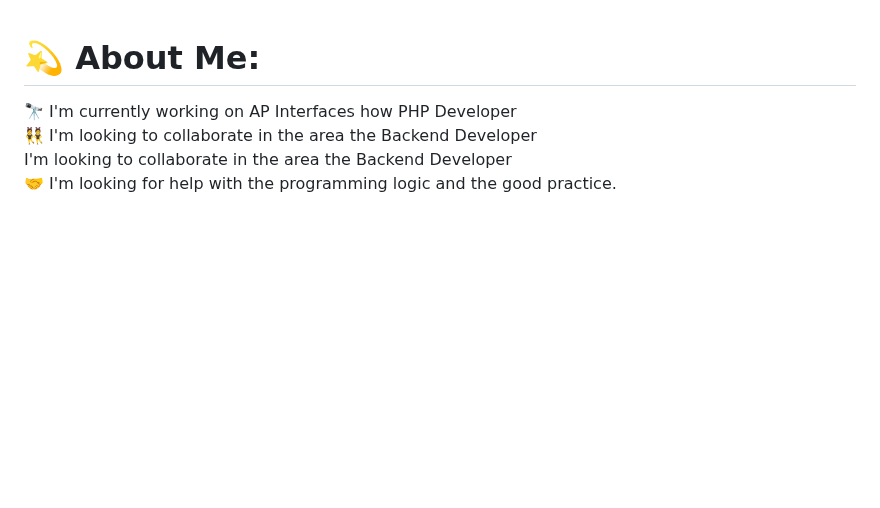
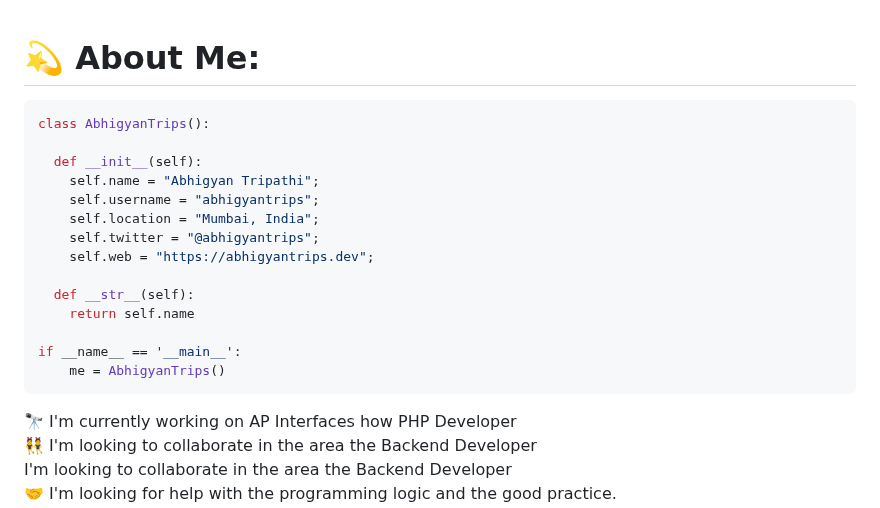
Before and after one commit to mf-mlz/mf-mlz, a Markdown page: README.md, the part around the change. Rendered like a GitHub page; blank space fills up the shorter version.

````diff
--- a/README.md
+++ b/README.md
@@ -1,4 +1,22 @@
 # 💫 About Me:
+
+```python
+class AbhigyanTrips():
+
+  def __init__(self):
+    self.name = "Abhigyan Tripathi";
+    self.username = "abhigyantrips";
+    self.location = "Mumbai, India";
+    self.twitter = "@abhigyantrips";
+    self.web = "https://abhigyantrips.dev";
+
+  def __str__(self):
+    return self.name
+
+if __name__ == '__main__':
+    me = AbhigyanTrips()
+```
+
 🔭 I'm currently working on AP Interfaces how PHP Developer<br>👯 I'm looking to collaborate in the area the Backend Developer<br>I'm looking to collaborate in the area the Backend Developer<br>🤝 I'm looking for help with the programming logic and the good practice.<br>🌱 I’m currently learning about the security in the web pages.<br>I’m currently learning about the security in the web pages.<br>💬 Ask me about my errors i consider very important for my learning<br>⚡ Throwing servers is my passion (Just kidding)
 
 <img src="https://user-images.githubusercontent.com/73097560/115834477-dbab4500-a447-11eb-908a-139a6edaec5c.gif"><br><br>
````
